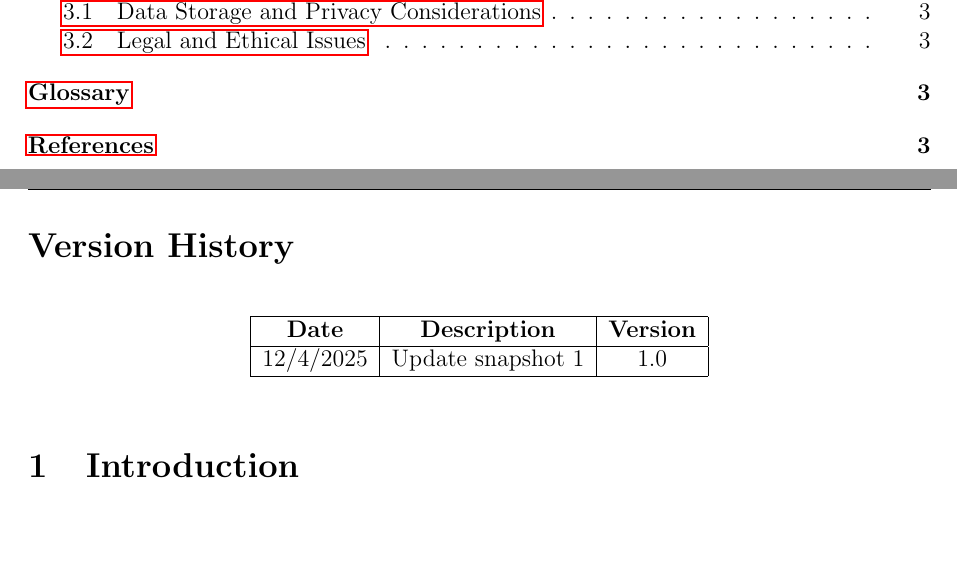
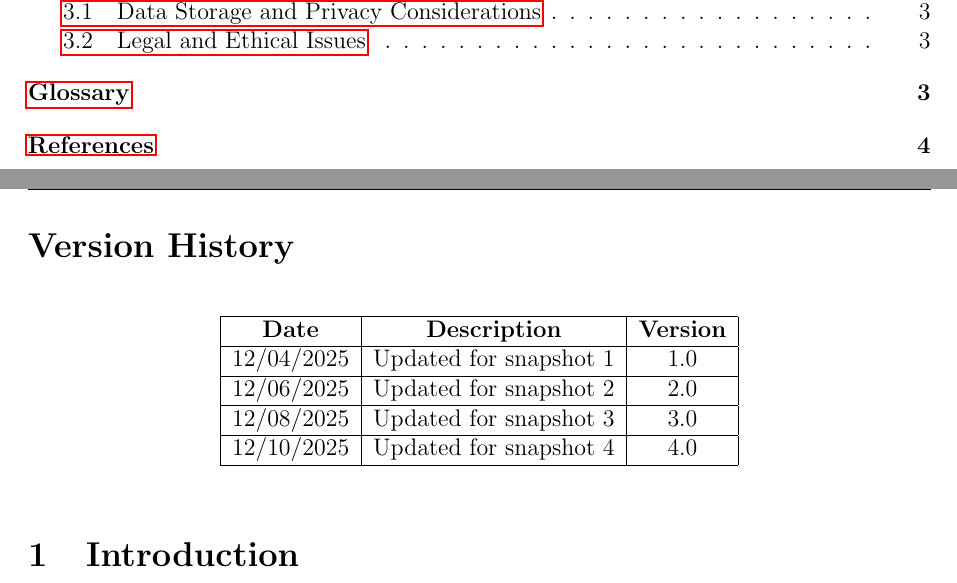
Before and after one commit to SteveGonzalez/CS3338-Final-Project, a LaTeX document (docs/Software Requirement Specification/SRS.tex): two parts of pages 2 and 3 of 4 before the commit and two parts of pages 2 and 3 of 5 after it, joined at a grey line, cut so that both start at the same text, the shorter picture padded with empty space. Compiled offline with pdfLaTeX.

Commit message:
Added extended version history to SDD and SRS

```diff
--- a/docs/Software Requirement Specification/SRS.tex
+++ b/docs/Software Requirement Specification/SRS.tex
@@ -41,15 +41,24 @@
 
 \section*{Version History}
 \addcontentsline{toc}{section}{Version History}
+
 \begin{table}[ht]
 \centering
+
 \begin{tabular}{|c|c|c|}
     \hline
-     \textbf{Date} & \textbf{Description} & \textbf{Version} \\
-     \hline
-     12/4/2025 & Update snapshot 1 & 1.0 \\
-     \hline
+    \textbf{Date} & \textbf{Description} & \textbf{Version} \\
+    \hline
+    12/04/2025 & Updated for snapshot 1 & 1.0 \\
+    \hline
+    12/06/2025 & Updated for snapshot 2 & 2.0 \\
+    \hline
+    12/08/2025 & Updated for snapshot 3 & 3.0 \\
+    \hline
+    12/10/2025 & Updated for snapshot 4 & 4.0 \\
+    \hline
 \end{tabular}
+
 \end{table}
 
 %----------------------------------------------------------------------------------
```
Also changed, not shown: docs/Software Design Documents/SDD.tex (+12 -5 lines), docs/Software Design Documents/JPL___Moon_Augmented_Reality_SDD.pdf (deleted), docs/Software Design Documents/SDD.pdf (added), docs/Software Requirement Specification/JPL___Moon_Augmented_Reality_SRS.pdf (deleted), docs/Software Requirement Specification/SRS.pdf (added), docs/Software Requirement Specification/SRS.tex (2 more changed lines), 3 other files.
